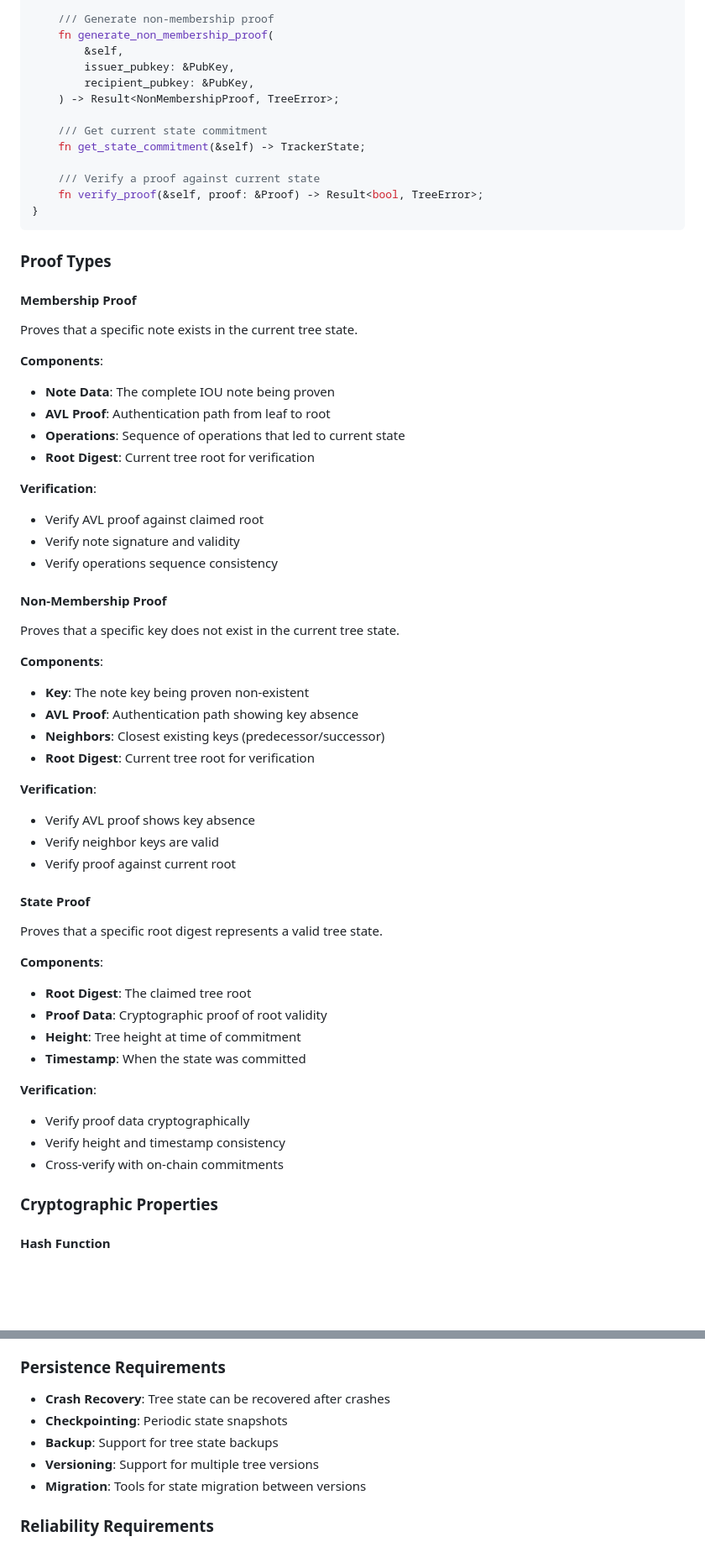
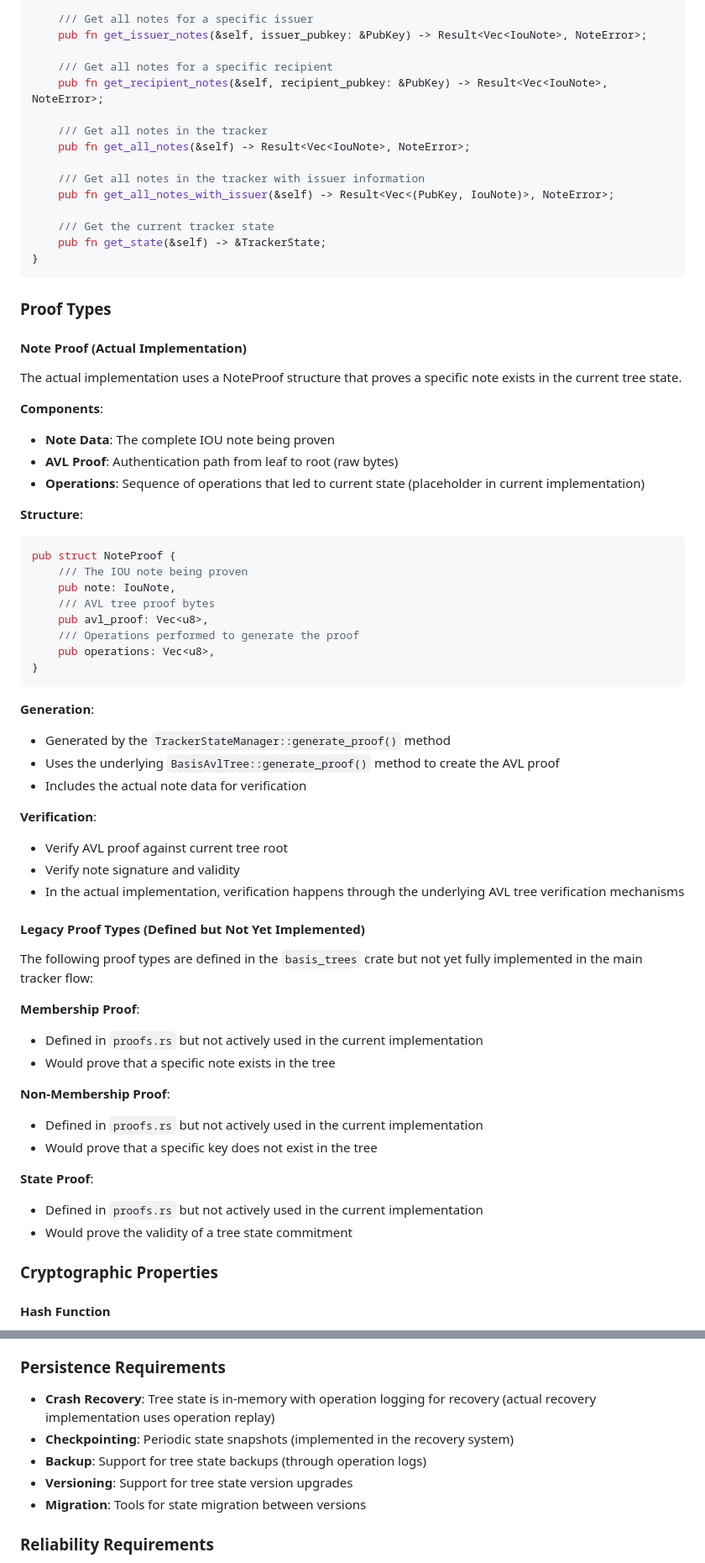
Before and after one commit to BetterMoneyLabs/basis-tracker, a Markdown page: specs/trees/trees.md, 2 parts joined by grey strips. Shown at 84% size. Drawn GitHub-style; blank space fills up the shorter version.

````diff
--- a/specs/trees/trees.md
+++ b/specs/trees/trees.md
@@ -226,62 +304,67 @@ pub trait BasisTree {
 
-    /// Generate non-membership proof
-    fn generate_non_membership_proof(
-        &self,
-        issuer_pubkey: &PubKey,
-        recipient_pubkey: &PubKey,
-    ) -> Result<NonMembershipProof, TreeError>;
+    /// Get all notes for a specific issuer
+    pub fn get_issuer_notes(&self, issuer_pubkey: &PubKey) -> Result<Vec<IouNote>, NoteError>;
 
-    /// Get current state commitment
-    fn get_state_commitment(&self) -> TrackerState;
+    /// Get all notes for a specific recipient
+    pub fn get_recipient_notes(&self, recipient_pubkey: &PubKey) -> Result<Vec<IouNote>, NoteError>;
 
-    /// Verify a proof against current state
-    fn verify_proof(&self, proof: &Proof) -> Result<bool, TreeError>;
+    /// Get all notes in the tracker
+    pub fn get_all_notes(&self) -> Result<Vec<IouNote>, NoteError>;
+
+    /// Get all notes in the tracker with issuer information
+    pub fn get_all_notes_with_issuer(&self) -> Result<Vec<(PubKey, IouNote)>, NoteError>;
+
+    /// Get the current tracker state
+    pub fn get_state(&self) -> &TrackerState;
 }
 ```
 
 ### Proof Types
 
-#### Membership Proof
-Proves that a specific note exists in the current tree state.
+#### Note Proof (Actual Implementation)
+The actual implementation uses a NoteProof structure that proves a specific note exists in the current tree state.
 
 **Components**:
 - **Note Data**: The complete IOU note being proven
-- **AVL Proof**: Authentication path from leaf to root
-- **Operations**: Sequence of operations that led to current state
-- **Root Digest**: Current tree root for verification
+- **AVL Proof**: Authentication path from leaf to root (raw bytes)
+- **Operations**: Sequence of operations that led to current state (placeholder in current implementation)
+
+**Structure**:
+```rust
+pub struct NoteProof {
+    /// The IOU note being proven
+    pub note: IouNote,
+    /// AVL tree proof bytes
+    pub avl_proof: Vec<u8>,
+    /// Operations performed to generate the proof
+    pub operations: Vec<u8>,
+}
+```
+
+**Generation**:
+- Generated by the `TrackerStateManager::generate_proof()` method
+- Uses the underlying `BasisAvlTree::generate_proof()` method to create the AVL proof
+- Includes the actual note data for verification
 
 **Verification**:
-- Verify AVL proof against claimed root
+- Verify AVL proof against current tree root
 - Verify note signature and validity
-- Verify operations sequence consistency
+- In the actual implementation, verification happens through the underlying AVL tree verification mechanisms
 
-#### Non-Membership Proof
-Proves that a specific key does not exist in the current tree state.
+#### Legacy Proof Types (Defined but Not Yet Implemented)
+The following proof types are defined in the `basis_trees` crate but not yet fully implemented in the main tracker flow:
 
-**Components**:
-- **Key**: The note key being proven non-existent
-- **AVL Proof**: Authentication path showing key absence
-- **Neighbors**: Closest existing keys (predecessor/successor)
-- **Root Digest**: Current tree root for verification
+**Membership Proof**:
+- Defined in `proofs.rs` but not actively used in the current implementation
+- Would prove that a specific note exists in the tree
 
-**Verification**:
-- Verify AVL proof shows key absence
-- Verify neighbor keys are valid
-- Verify proof against current root
+**Non-Membership Proof**:
+- Defined in `proofs.rs` but not actively used in the current implementation
+- Would prove that a specific key does not exist in the tree
 
-#### State Proof
-Proves that a specific root digest represents a valid tree state.
-
-**Components**:
-- **Root Digest**: The claimed tree root
-- **Proof Data**: Cryptographic proof of root validity
-- **Height**: Tree height at time of commitment
-- **Timestamp**: When the state was committed
-
-**Verification**:
-- Verify proof data cryptographically
-- Verify height and timestamp consistency
-- Cross-verify with on-chain commitments
+**State Proof**:
+- Defined in `proofs.rs` but not actively used in the current implementation
+- Would prove the validity of a tree state commitment
 
 ### Cryptographic Properties
 
@@ -348,10 +432,10 @@ enum TreeError {
 - **Forward Security**: Old proofs remain valid even after tree updates
 
 ### Persistence Requirements
-- **Crash Recovery**: Tree state can be recovered after crashes
-- **Checkpointing**: Periodic state snapshots
-- **Backup**: Support for tree state backups
-- **Versioning**: Support for multiple tree versions
+- **Crash Recovery**: Tree state is in-memory with operation logging for recovery (actual recovery implementation uses operation replay)
+- **Checkpointing**: Periodic state snapshots (implemented in the recovery system)
+- **Backup**: Support for tree state backups (through operation logs)
+- **Versioning**: Support for tree state version upgrades
 - **Migration**: Tools for state migration between versions
 
 ### Reliability Requirements
````
Also changed, not shown: other parts of specs/trees/trees.md (+140 -59 lines).
